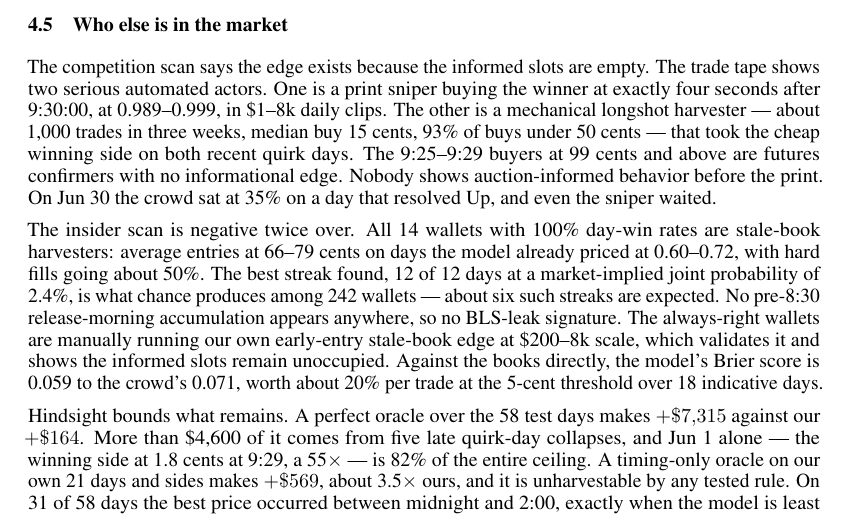
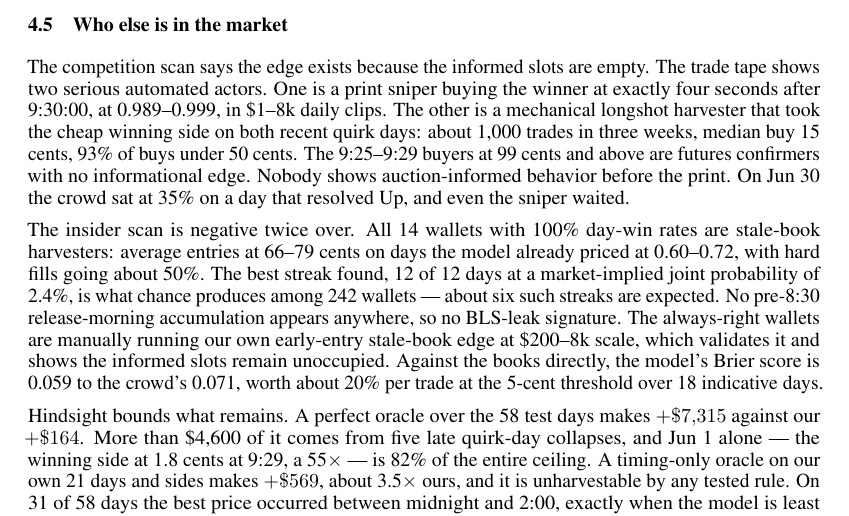
Before and after one commit to tr4m0ryp/SOQrates-polymarket-sp500-predictor, a LaTeX paper (papers/spx-open-polymarket/main.tex, which reads papers/spx-open-polymarket/sections/discussion.tex): part of page 12 of 22, cut so that both start at the same text. Compiled offline with pdfLaTeX.

Commit message:
docs(papers): replace em-dashes with punctuation in discussion

```diff
--- a/papers/spx-open-polymarket/sections/discussion.tex
+++ b/papers/spx-open-polymarket/sections/discussion.tex
@@ -131,9 +131,9 @@ The competition scan says the edge exists because the informed slots are
 empty. The trade tape shows two serious automated actors. One is a print
 sniper buying the winner at exactly four seconds after 9:30:00, at
 0.989--0.999, in \$1--8k daily clips. The other is a mechanical longshot
-harvester --- about 1{,}000 trades in three weeks, median buy 15 cents,
-93\% of buys under 50 cents --- that took the cheap winning side on both
-recent quirk days. The 9:25--9:29 buyers at 99 cents and above are
+harvester that took the cheap winning side on both recent quirk days:
+about 1{,}000 trades in three weeks, median buy 15 cents, 93\% of buys
+under 50 cents. The 9:25--9:29 buyers at 99 cents and above are
 futures confirmers with no informational edge. Nobody shows
 auction-informed behavior before the print. On Jun 30 the crowd sat at
 35\% on a day that resolved Up, and even the sniper waited.
```
